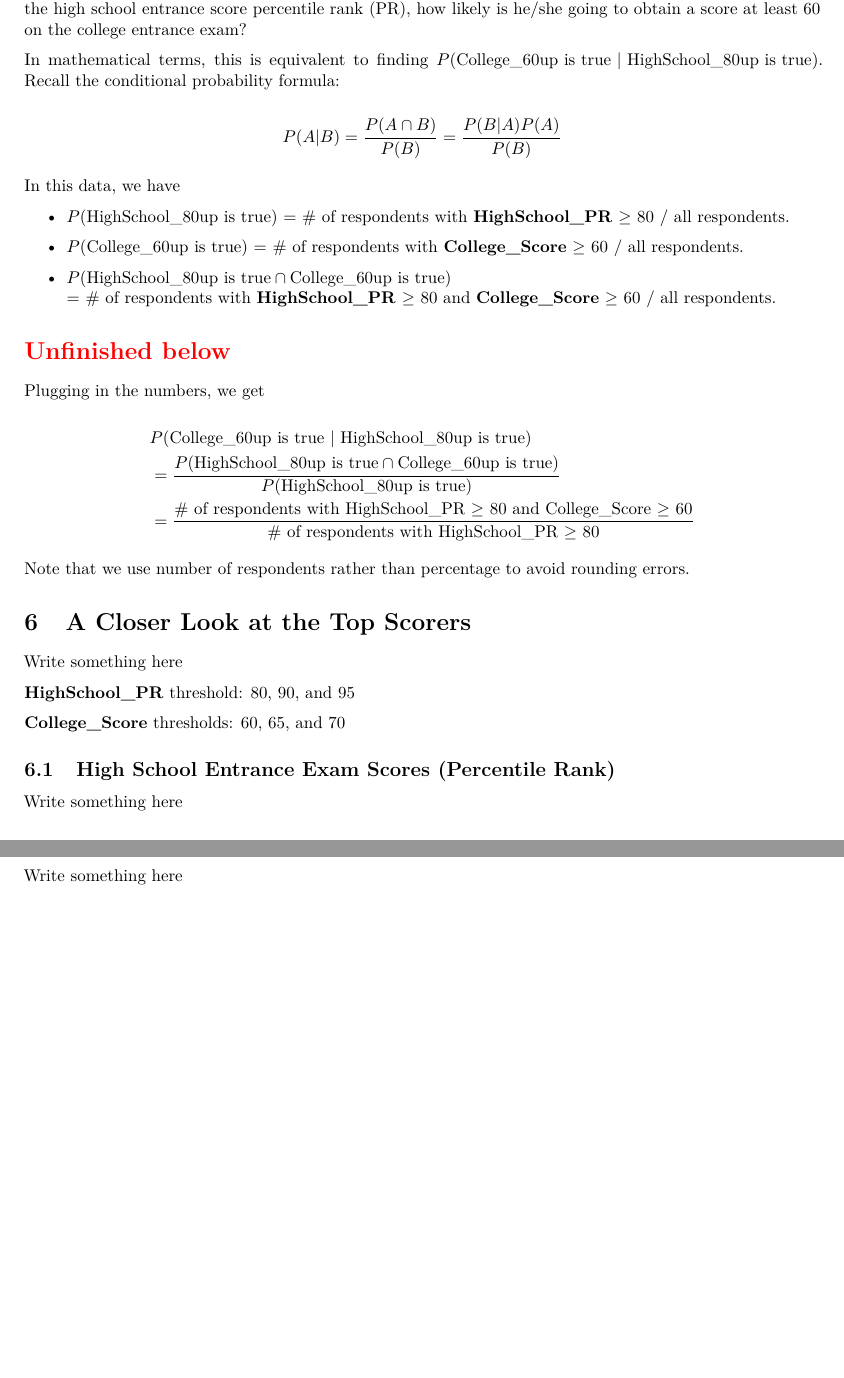
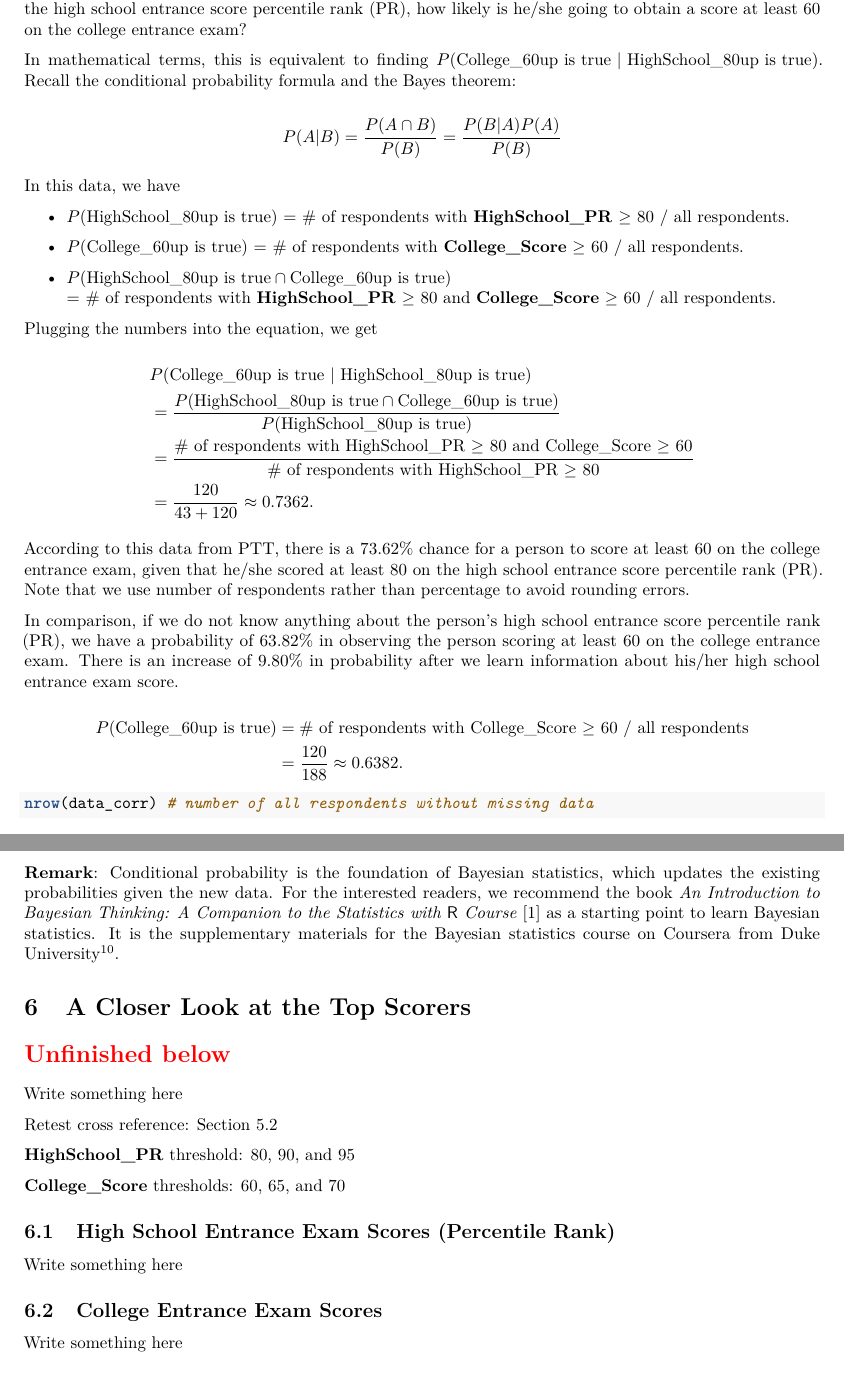
Before and after one commit to star1327p/Exam-Scores-PTT, an R Markdown document (PTT Analysis of Test Scores - Unfinished.Rmd): two parts of pages 9 and 10 of 10, joined at a grey line, cut so that both start at the same text, the shorter picture padded with empty space. Rendered offline with R 4.5, knitr and Pandoc, then LaTeX, with nearby package versions.

Commit message:
finished the conditional probability calculations

````diff
--- a/PTT Analysis of Test Scores - Unfinished.Rmd
+++ b/PTT Analysis of Test Scores - Unfinished.Rmd
@@ -196,7 +196,7 @@ round(prop.table(contingency),4)
 
 Using conditional probability, we can answer this question from the data: If a person scores at least 80 on the high school entrance score percentile rank (PR), how likely is he/she going to obtain a score at least 60 on the college entrance exam?
 
-In mathematical terms, this is equivalent to finding $P(\text{College$\_$60up is true } \vert \text{ HighSchool$\_$80up is true})$. Recall the conditional probability formula:
+In mathematical terms, this is equivalent to finding $P(\text{College$\_$60up is true } \vert \text{ HighSchool$\_$80up is true})$. Recall the conditional probability formula and the Bayes theorem:
 
 $$P(A|B) = \frac{P(A \cap B)}{P(B)} = \frac{P(B|A)P(A)}{P(B)}$$
 
@@ -209,22 +209,37 @@ In this data, we have
 - $P(\text{HighSchool$\_$80up is true} \cap \text{College$\_$60up is true})$
 = # of respondents with **HighSchool_PR** $\geq$ 80 and **College_Score** $\geq$ 60 / all respondents.
 
-\section*{\textcolor{red}{Unfinished below}}
-
-Plugging in the numbers, we get
+Plugging the numbers into the equation, we get
 
 $$\begin{aligned}
 & P(\text{College$\_$60up is true } \vert \text{ HighSchool$\_$80up is true})\\
 &= \frac{P(\text{HighSchool$\_$80up is true} \cap \text{College$\_$60up is true})}{P(\text{HighSchool$\_$80up is true})} \\
-&= \frac{\text{$\#$ of respondents with HighSchool$\_$PR $\geq$ 80 and College$\_$Score $\geq$ 60}}{\text{$\#$ of respondents with HighSchool$\_$PR $\geq$ 80}}
+&= \frac{\text{$\#$ of respondents with HighSchool$\_$PR $\geq$ 80 and College$\_$Score $\geq$ 60}}{\text{$\#$ of respondents with HighSchool$\_$PR $\geq$ 80}} \\
+&= \frac{120}{43+120} \approx 0.7362.
 \end{aligned}$$
 
+According to this data from PTT, there is a 73.62% chance for a person to score at least 60 on the college entrance exam, given that he/she scored at least 80 on the high school entrance score percentile rank (PR). Note that we use number of respondents rather than percentage to avoid rounding errors.
 
-Note that we use number of respondents rather than percentage to avoid rounding errors.
+In comparison, if we do not know anything about the person's high school entrance score percentile rank (PR), we have a probability of 63.82% in observing the person scoring at least 60 on the college entrance exam. There is an increase of 9.80% in probability after we learn information about his/her high school entrance exam score.
+
+$$\begin{aligned}
+P(\text{College$\_$60up is true}) &= \text{$\#$ of respondents with College$\_$Score $\geq$ 60 / all respondents} \\
+&= \frac{120}{188} \approx 0.6382.
+\end{aligned}$$
+
+```{r unconditional}
+nrow(data_corr) # number of all respondents without missing data
+```
+
+**Remark**: Conditional probability is the foundation of Bayesian statistics, which updates the existing probabilities given the new data. For the interested readers, we recommend the book \textit{An Introduction to Bayesian Thinking: A Companion to the Statistics with $\mathsf{R}$ Course} \cite{clyde2020bayesian101} as a starting point to learn Bayesian statistics. It is the supplementary materials for the Bayesian statistics course on Coursera from Duke University^[<https://www.coursera.org/learn/bayesian>].
 
 # A Closer Look at the Top Scorers
 
+\section*{\textcolor{red}{Unfinished below}}
+
 Write something here
+
+Retest cross reference: Section \ref{ID}
 
 **HighSchool_PR** threshold: 80, 90, and 95
 
--- a/references.bib
+++ b/references.bib
@@ -4,3 +4,6 @@
   year={2012},
   publisher={OpenIntro}
 }
+
+@book{clyde2020bayesian101,
+   title={An Introduction to Bayesian Thinking: A Companion to the Statistics with $\mathsf{R}$ Course},
````
Also changed, not shown: PTT_Analysis_of_Test_Scores_-_Unfinished.pdf, PTT Analysis of Test Scores - Unfinished.Rmd (2 more changed lines), references.bib (5 more changed lines).
